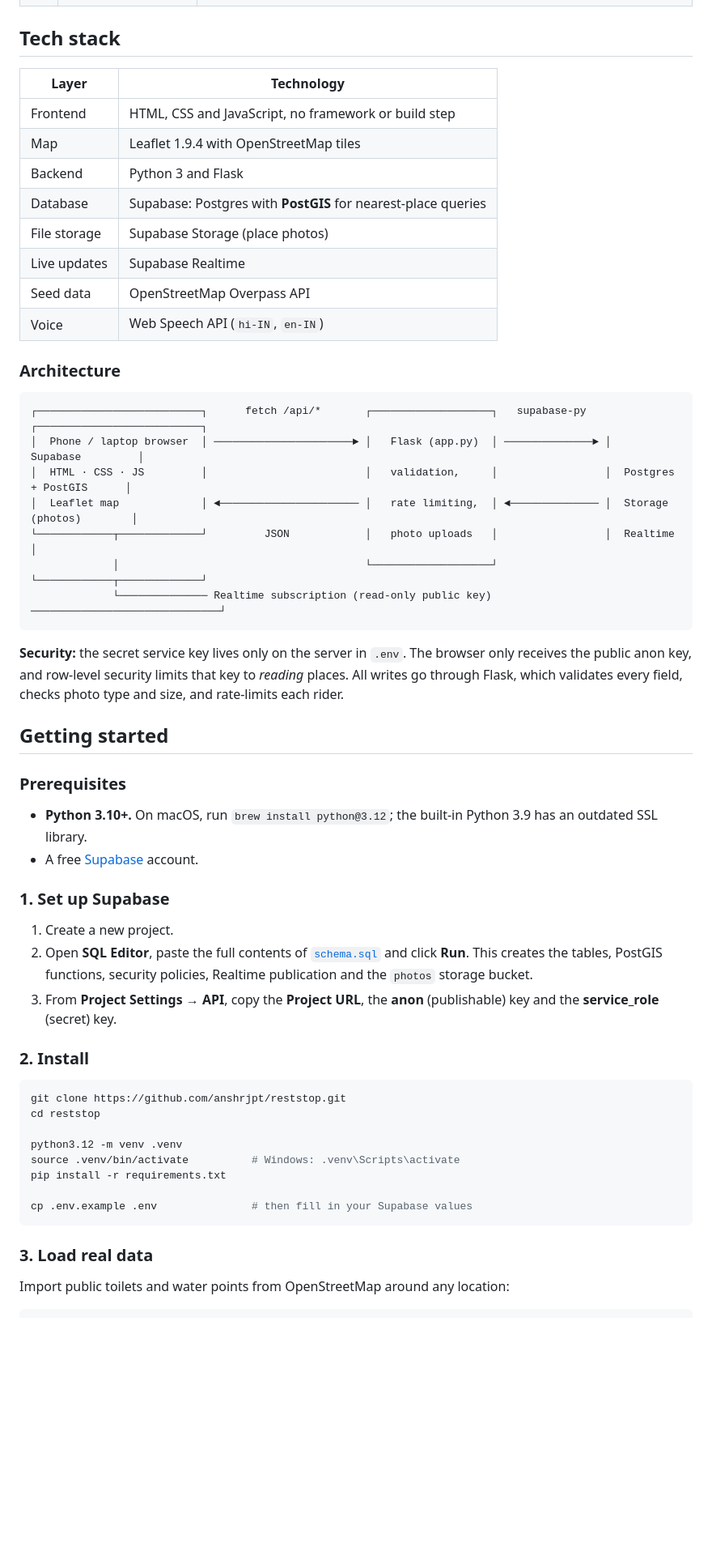
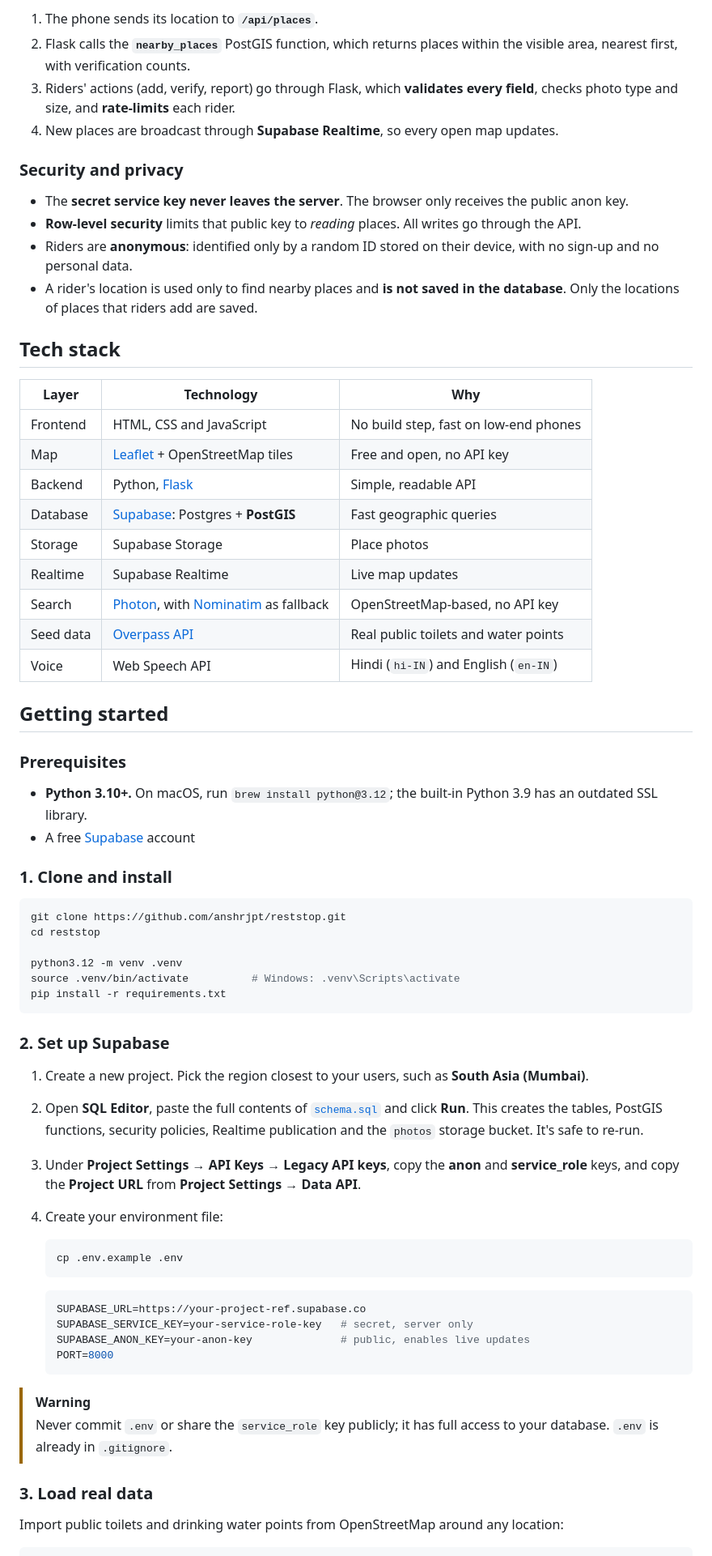
Before and after one commit to anshrjpt/reststop, a Markdown page: README.md, the part around the change printed below. Shown: that part at 81% size. Drawn GitHub-style; blank space fills up the shorter version.

````diff
--- a/README.md
+++ b/README.md
@@ -71,45 +99,37 @@ It's seeded with real public toilets and water points from OpenStreetMap, so it'
+1. The phone sends its location to **`/api/places`**.
+2. Flask calls the **`nearby_places`** PostGIS function, which returns places within the visible area, nearest first, with verification counts.
+3. Riders' actions (add, verify, report) go through Flask, which **validates every field**, checks photo type and size, and **rate-limits** each rider.
+4. New places are broadcast through **Supabase Realtime**, so every open map updates.
+
+### Security and privacy
+
+- The **secret service key never leaves the server**. The browser only receives the public anon key.
+- **Row-level security** limits that public key to *reading* places. All writes go through the API.
+- Riders are **anonymous**: identified only by a random ID stored on their device, with no sign-up and no personal data.
+- A rider's location is used only to find nearby places and **is not saved in the database**. Only the locations of places that riders add are saved.
 
 ## Tech stack
 
-| Layer | Technology |
-|---|---|
-| Frontend | HTML, CSS and JavaScript, no framework or build step |
-| Map | Leaflet 1.9.4 with OpenStreetMap tiles |
-| Backend | Python 3 and Flask |
-| Database | Supabase: Postgres with **PostGIS** for nearest-place queries |
-| File storage | Supabase Storage (place photos) |
-| Live updates | Supabase Realtime |
-| Seed data | OpenStreetMap Overpass API |
-| Voice | Web Speech API (`hi-IN`, `en-IN`) |
-
-### Architecture
-
-```
-┌──────────────────────────┐      fetch /api/*       ┌───────────────────┐   supabase-py   ┌──────────────────────────┐
-│  Phone / laptop browser  │ ──────────────────────► │   Flask (app.py)  │ ──────────────► │         Supabase         │
-│  HTML · CSS · JS         │                         │   validation,     │                 │  Postgres + PostGIS      │
-│  Leaflet map             │ ◄────────────────────── │   rate limiting,  │ ◄────────────── │  Storage (photos)        │
-└────────────┬─────────────┘         JSON            │   photo uploads   │                 │  Realtime                │
-             │                                       └───────────────────┘                 └────────────┬─────────────┘
-             └────────────── Realtime subscription (read-only public key) ──────────────────────────────┘
-```
-
-**Security:** the secret service key lives only on the server in `.env`. The browser only receives the public anon key, and row-level security limits that key to *reading* places. All writes go through Flask, which validates every field, checks photo type and size, and rate-limits each rider.
+| Layer | Technology | Why |
+|---|---|---|
+| Frontend | HTML, CSS and JavaScript | No build step, fast on low-end phones |
+| Map | [Leaflet](https://leafletjs.com/) + OpenStreetMap tiles | Free and open, no API key |
+| Backend | Python, [Flask](https://flask.palletsprojects.com/) | Simple, readable API |
+| Database | [Supabase](https://supabase.com/): Postgres + **PostGIS** | Fast geographic queries |
+| Storage | Supabase Storage | Place photos |
+| Realtime | Supabase Realtime | Live map updates |
+| Search | [Photon](https://photon.komoot.io/), with [Nominatim](https://nominatim.org/) as fallback | OpenStreetMap-based, no API key |
+| Seed data | [Overpass API](https://overpass-api.de/) | Real public toilets and water points |
+| Voice | Web Speech API | Hindi (`hi-IN`) and English (`en-IN`) |
 
 ## Getting started
 
 ### Prerequisites
 
 - **Python 3.10+.** On macOS, run `brew install python@3.12`; the built-in Python 3.9 has an outdated SSL library.
-- A free [Supabase](https://supabase.com) account.
+- A free [Supabase](https://supabase.com) account
 
-### 1. Set up Supabase
-
-1. Create a new project.
-2. Open **SQL Editor**, paste the full contents of [`schema.sql`](schema.sql) and click **Run**. This creates the tables, PostGIS functions, security policies, Realtime publication and the `photos` storage bucket.
-3. From **Project Settings → API**, copy the **Project URL**, the **anon** (publishable) key and the **service_role** (secret) key.
-
-### 2. Install
+### 1. Clone and install
 
 ```bash
 git clone https://github.com/anshrjpt/reststop.git
@@ -118,12 +138,31 @@ cd reststop
 python3.12 -m venv .venv
 source .venv/bin/activate          # Windows: .venv\Scripts\activate
 pip install -r requirements.txt
+```
 
-cp .env.example .env               # then fill in your Supabase values
-```
+### 2. Set up Supabase
+
+1. Create a new project. Pick the region closest to your users, such as **South Asia (Mumbai)**.
+2. Open **SQL Editor**, paste the full contents of [`schema.sql`](schema.sql) and click **Run**. This creates the tables, PostGIS functions, security policies, Realtime publication and the `photos` storage bucket. It's safe to re-run.
+3. Under **Project Settings → API Keys → Legacy API keys**, copy the **anon** and **service_role** keys, and copy the **Project URL** from **Project Settings → Data API**.
+4. Create your environment file:
+
+   ```bash
+   cp .env.example .env
+   ```
+
+   ```ini
+   SUPABASE_URL=https://your-project-ref.supabase.co
+   SUPABASE_SERVICE_KEY=your-service-role-key   # secret, server only
+   SUPABASE_ANON_KEY=your-anon-key              # public, enables live updates
+   PORT=8000
+   ```
+
+> [!WARNING]
+> Never commit `.env` or share the `service_role` key publicly; it has full access to your database. `.env` is already in `.gitignore`.
 
 ### 3. Load real data
 
-Import public toilets and water points from OpenStreetMap around any location:
+Import public toilets and drinking water points from OpenStreetMap around any location:
 
 ```bash
````
Also changed, not shown: other parts of README.md (+131 -84 lines), docs/screenshots/desktop.png, docs/screenshots/impact.png, docs/screenshots/mobile.png.
